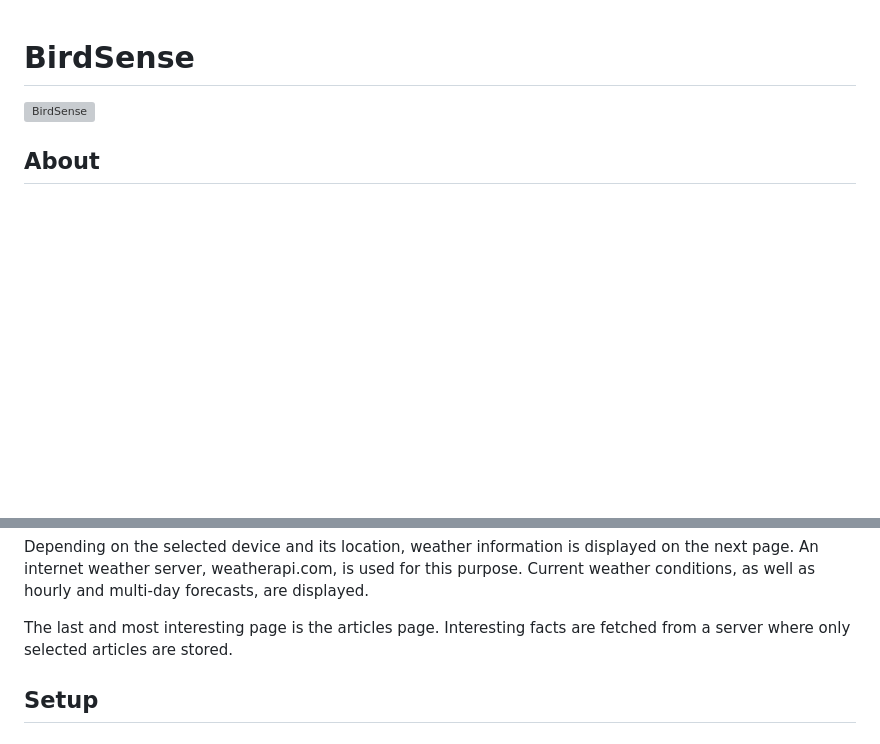
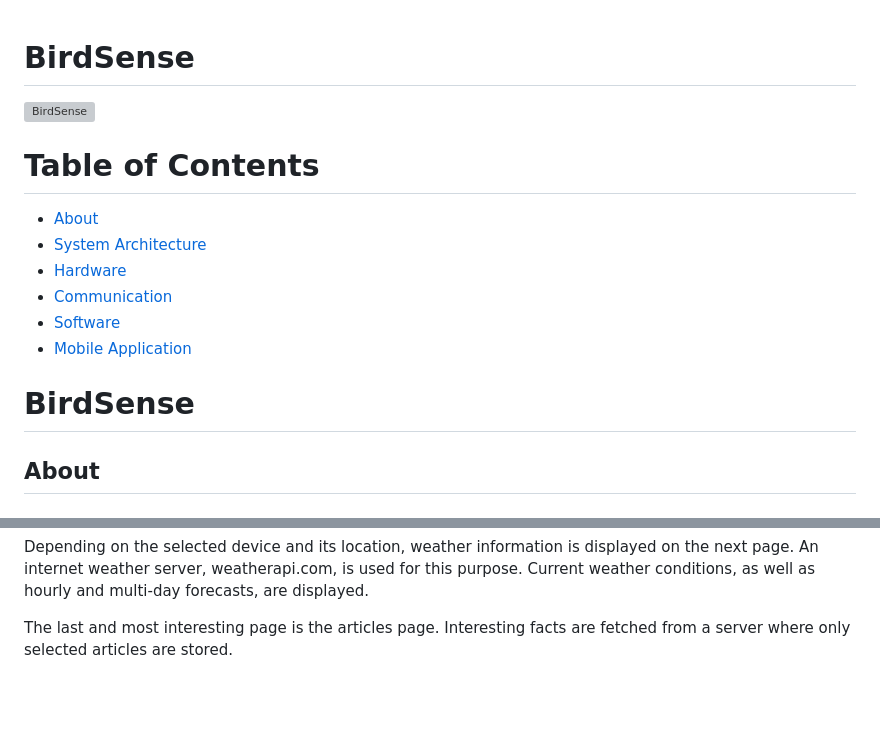
Before and after one commit to apekala/BirdSense, a Markdown page: README.md, 2 parts joined by grey strips. Rendered like a GitHub page; blank space fills up the shorter version; grey boxes are pictures that could not be loaded.

Commit message:
add table of contents to readme

```diff
--- a/README.md
+++ b/README.md
@@ -1,5 +1,16 @@
 # BirdSense
 ![BirdSense](<img/PBL3_logo_ z napisem bez tła papuga.png>)
+
+# Table of Contents
+
+- [About](#about)
+- [System Architecture](#system-architecture)
+- [Hardware](#hardware)
+- [Communication](#communication)
+- [Software](#software)
+- [Mobile Application](#mobile-application)
+
+# BirdSense
 ## About
 ### Problem
 
@@ -97,5 +108,3 @@ Device selection can also be changed. The selected device is displayed in a diff
 Depending on the selected device and its location, weather information is displayed on the next page. An internet weather server, weatherapi.com, is used for this purpose. Current weather conditions, as well as hourly and multi-day forecasts, are displayed.
 
 The last and most interesting page is the articles page. Interesting facts are fetched from a server where only selected articles are stored.
-
-## Setup
```
